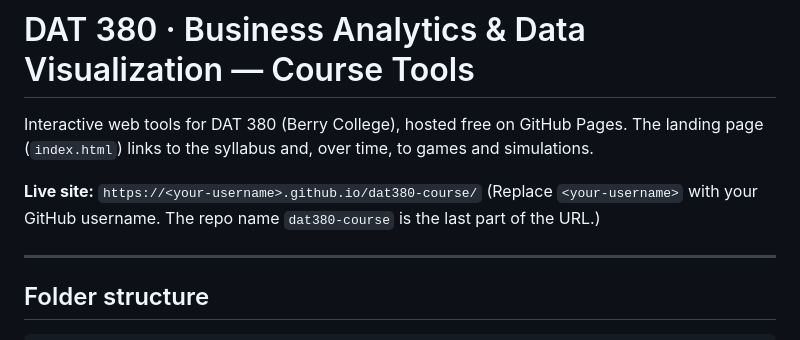
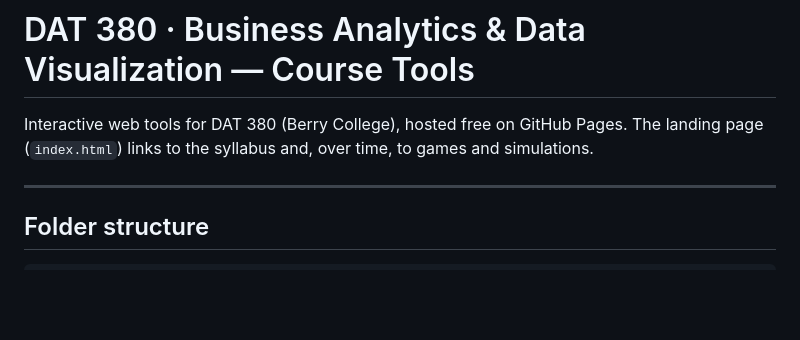
Before and after one commit to KarenChenZW/dat380-course, a Markdown page: README.md, the part around the change. Drawn GitHub-style; blank space fills up the shorter version.

```diff
--- a/README.md
+++ b/README.md
@@ -3,8 +3,6 @@
 Interactive web tools for DAT 380 (Berry College), hosted free on GitHub Pages.
 The landing page (`index.html`) links to the syllabus and, over time, to games and simulations.
 
-**Live site:** `https://<your-username>.github.io/dat380-course/`
-(Replace `<your-username>` with your GitHub username. The repo name `dat380-course` is the last part of the URL.)
 
 ---
 
```
